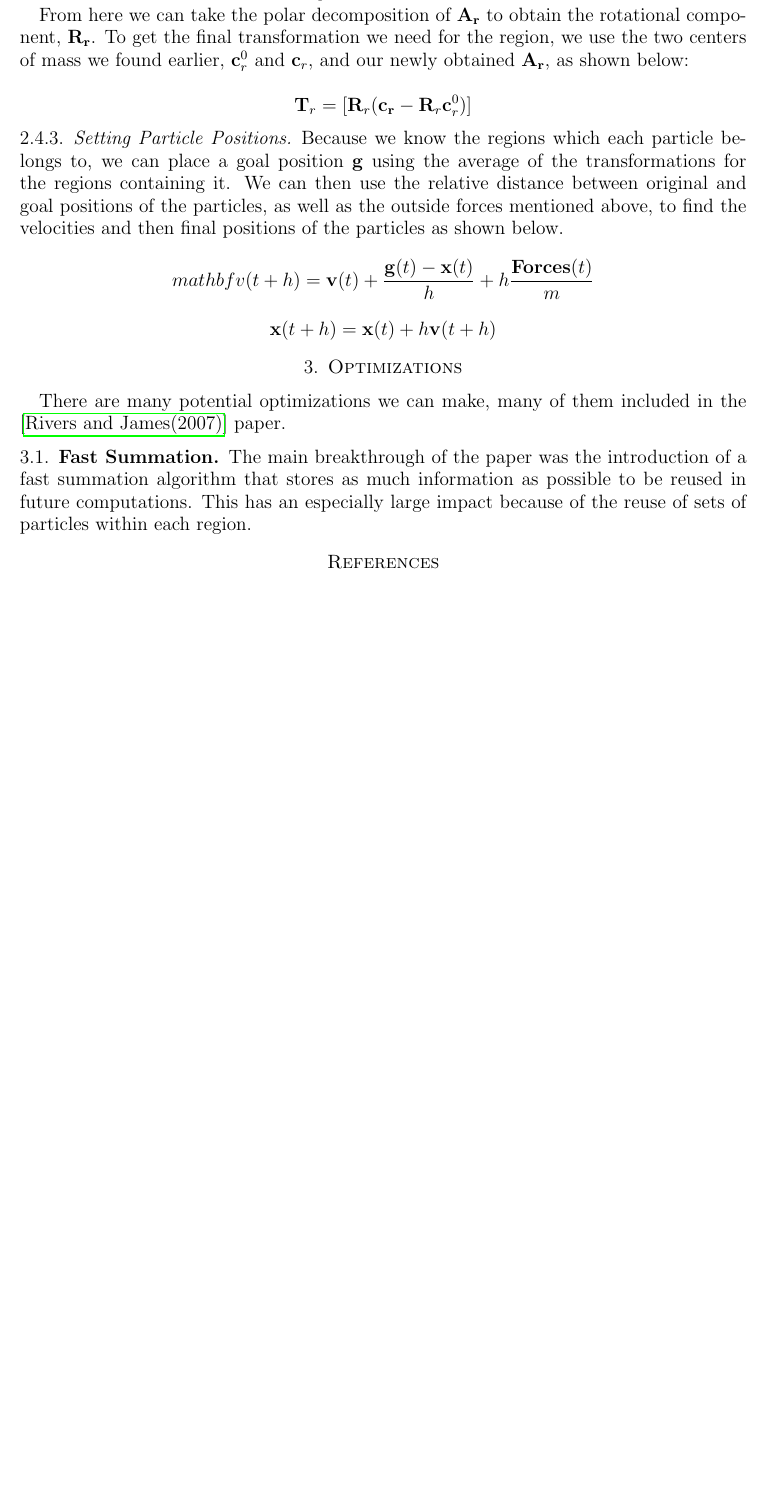
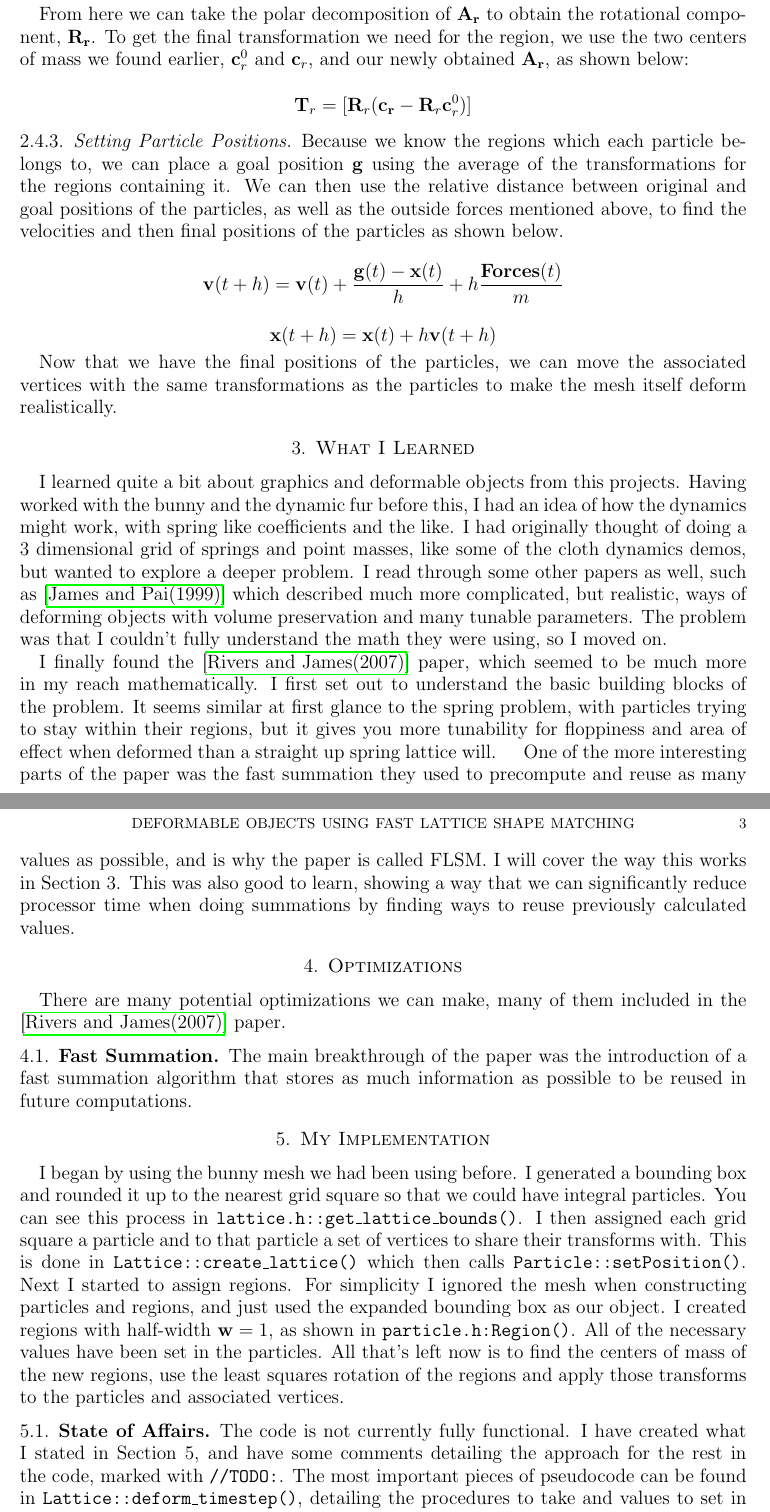
Before and after one commit to marwankallal/deformable-gl3, a LaTeX paper (doc/README.tex): part of page 2 of 2 before the commit and two parts of pages 2 and 3 of 3 after it, the two joined at a grey line, cut so that both start at the same text, the shorter picture padded with empty space. Compiled offline with pdfLaTeX.

Commit message:
finished document, added pseudocode to project

```diff
--- a/doc/README.tex
+++ b/doc/README.tex
@@ -52,15 +52,27 @@
 
 	Because we know the regions which each particle belongs to, we can place a goal position $\mathbf{g}$ using the average of the transformations for the regions containing it. We can then use the relative distance between original and goal positions of the particles, as well as the outside forces mentioned above, to find the velocities and then final positions of the particles as shown below.
 
-	\[ mathbf{v}(t+h) = \mathbf{v}(t) + \frac{\mathbf{g}(t) - \mathbf{x}(t)}{h} + h \frac{\mathbf{Forces}(t)}{m} \]
+	\[ \mathbf{v}(t+h) = \mathbf{v}(t) + \frac{\mathbf{g}(t) - \mathbf{x}(t)}{h} + h \frac{\mathbf{Forces}(t)}{m} \]
 
 	\[ \mathbf{x}(t+h) = \mathbf{x}(t) + h \mathbf{v}(t + h) \]
+
+	Now that we have the final positions of the particles, we can move the associated vertices with the same transformations as the particles to make the mesh itself deform realistically.
+
+	\section{What I Learned}
+	I learned quite a bit about graphics and deformable objects from this projects. Having worked with the bunny and the dynamic fur before this, I had an idea of how the dynamics might work, with spring like coefficients and the like. I had originally thought of doing a 3 dimensional grid of springs and point masses, like some of the cloth dynamics demos, but wanted to explore a deeper problem. I read through some other papers as well, such as \cite{JamesDoug1999Aart} which described much more complicated, but realistic, ways of deforming objects with volume preservation and many tunable parameters. The problem was that I couldn't fully understand the math they were using, so I moved on. \\
+	\indent I finally found the \cite{rivers} paper, which seemed to be much more in my reach mathematically. I first set out to understand the basic building blocks of the problem. It seems similar at first glance to the spring problem, with particles trying to stay within their regions, but it gives you more tunability for floppiness and area of effect when deformed than a straight up spring lattice will.
+	\indent One of the more interesting parts of the paper was the fast summation they used to precompute and reuse as many values as possible, and is why the paper is called FLSM. I will cover the way this works in Section 3. This was also good to learn, showing a way that we can significantly reduce processor time when doing summations by finding ways to reuse previously calculated values.
 
 	\section{Optimizations}
 	There are many potential optimizations we can make, many of them included in the \cite{rivers} paper.
 
 	\subsection{Fast Summation}
-	The main breakthrough of the paper was the introduction of a fast summation algorithm that stores as much information as possible to be reused in future computations. This has an especially large impact because of the reuse of sets of particles within each region.
+	The main breakthrough of the paper was the introduction of a fast summation algorithm that stores as much information as possible to be reused in future computations.
+
+	\section{My Implementation}
+	I began by using the bunny mesh we had been using before. I generated a bounding box and rounded it up to the nearest grid square so that we could have integral particles. You can see this process in \texttt{lattice.h::get\_lattice\_bounds()}. I then assigned each grid square a particle and to that particle a set of vertices to share their transforms with. This is done in \texttt{Lattice::create\_lattice()} which then calls \texttt{Particle::setPosition()}. Next I started to assign regions. For simplicity I ignored the mesh when constructing particles and regions, and just used the expanded bounding box as our object. I created regions with half-width $\mathbf{w} = 1$, as shown in \texttt{particle.h:Region()}. All of the necessary values have been set in the particles. All that's left now is to find the centers of mass of the new regions, use the least squares rotation of the regions and apply those transforms to the particles and associated vertices.
+	\subsection{State of Affairs}
+	The code is not currently fully functional. I have created what I stated in Section 5, and have some comments detailing the approach for the rest in the code, marked with \texttt{//TODO:}. The most important pieces of pseudocode can be found in \texttt{Lattice::deform\_timestep()}, detailing the procedures to take and values to set in order to deform the bunny.
 
 	\bibliographystyle{plainnat}
 	\bibliography{references}
```
Also changed, not shown: doc/references.bib (+14 -0 lines), doc/README.pdf, 3 other files.
